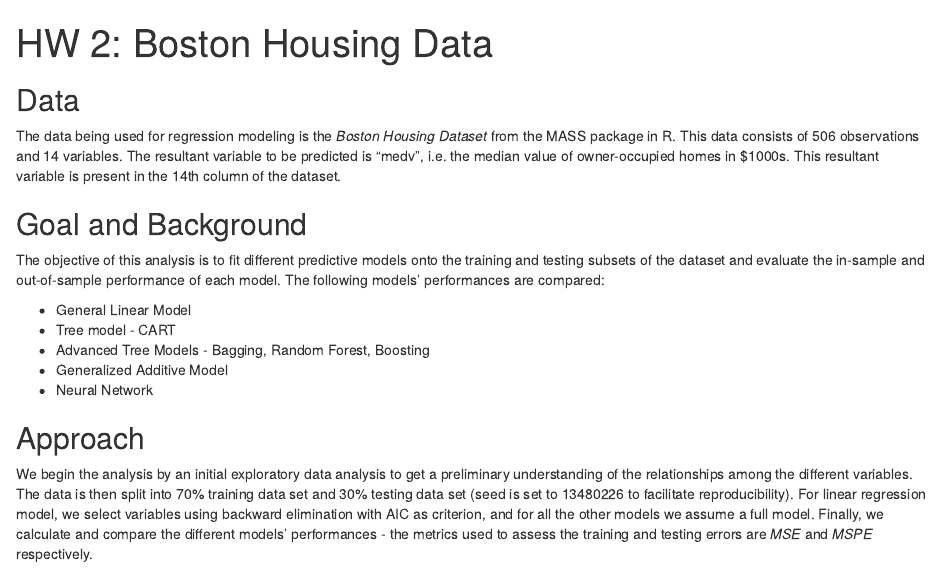
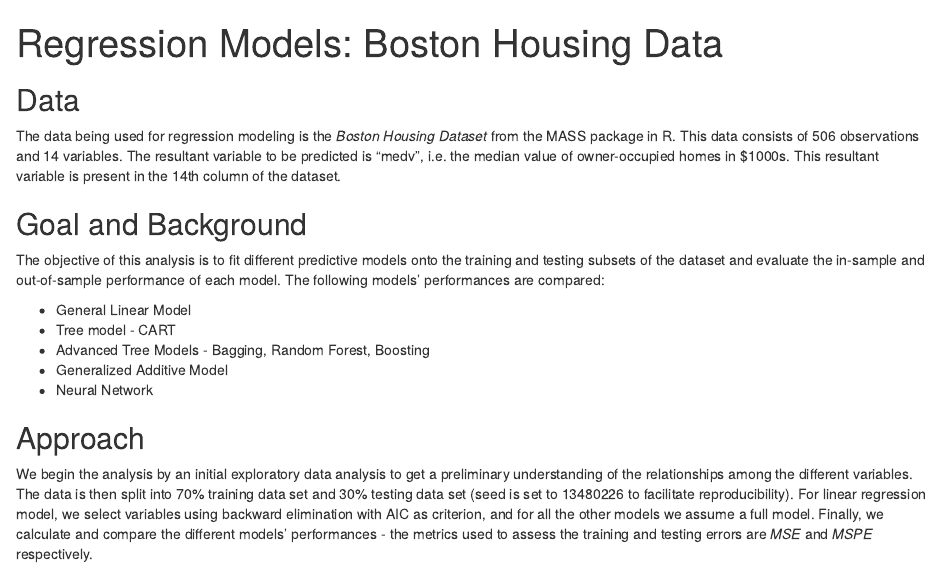
Before and after one commit to tanyamalaiya95/Regression-Models, an R Markdown document (Boston Housing Data.Rmd): the page in a window 1100 px wide, from its top. Rendered offline with R 4.5, knitr and Pandoc, with nearby package versions; the code chunks are not run, so their results and figures are left out.

Commit message:
Update and rename HW2 Boston Housing.Rmd to Boston Housing Data.Rmd

```diff
--- a/HW2 Boston Housing.Rmd
+++ b/Boston Housing Data.Rmd
@@ -1,5 +1,5 @@
 ---
-title: 'HW 2: Boston Housing Data'
+title: 'Regression Models: Boston Housing Data'
 output:
   word_document: default
   html_document:
```
